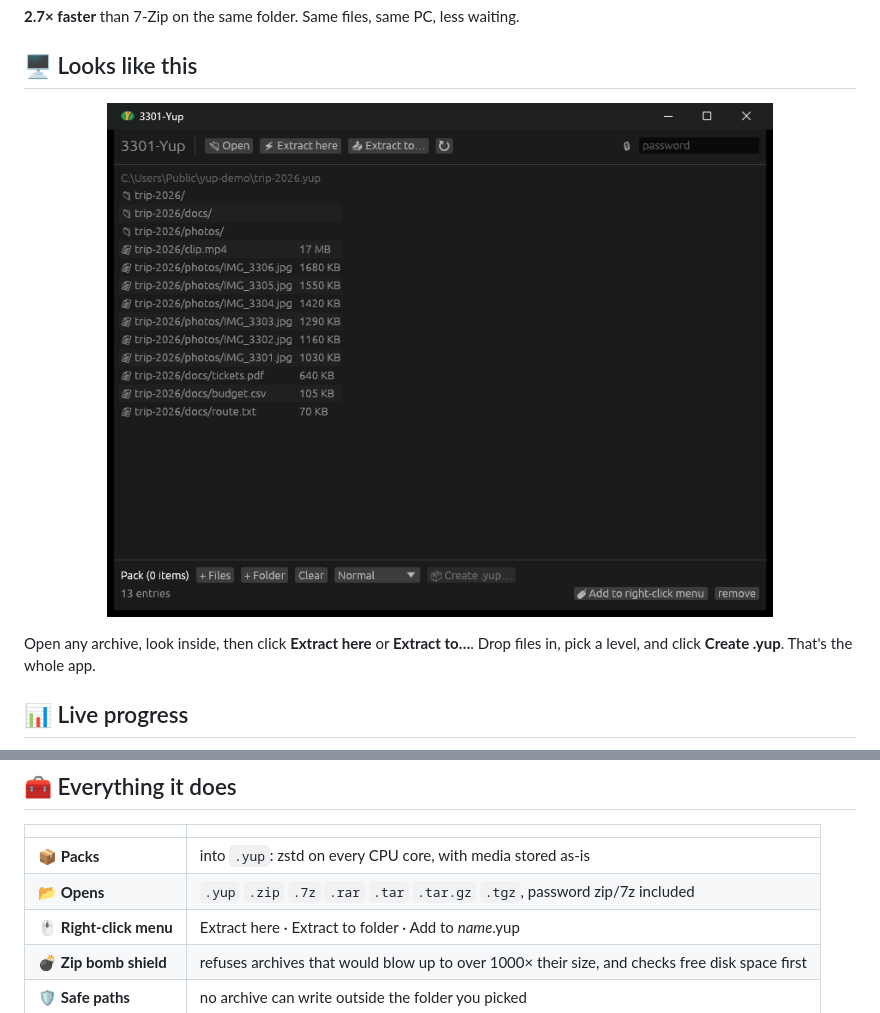
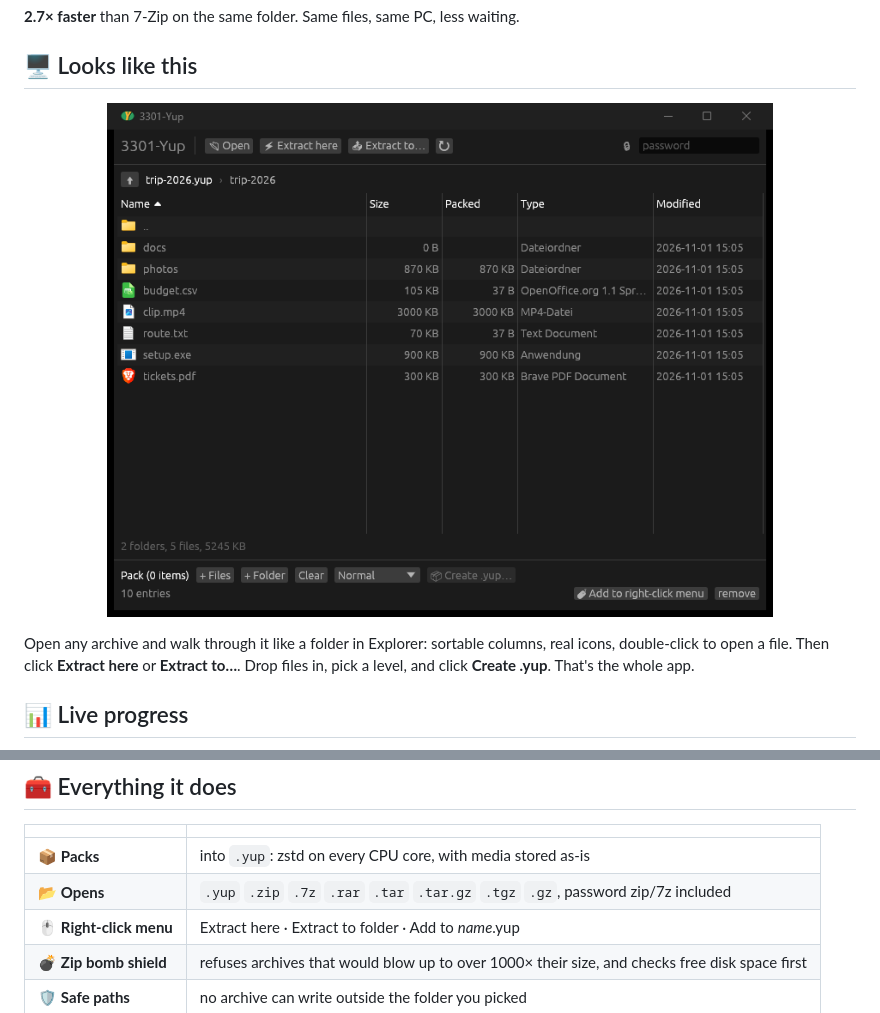
Before and after one commit to aywalh/3301-yup, a Markdown page: README.md, 2 parts joined by grey strips. GitHub-like rendering; pictures changed too: assets/main.png.

Commit message:
README: archive view, .gz

```diff
--- a/README.md
+++ b/README.md
@@ -28,7 +28,7 @@
 
 <p align="center"><img src="assets/main.png" alt="3301-Yup main window" width="80%"></p>
 
-Open any archive, look inside, then click **Extract here** or **Extract to…**. Drop files in, pick a level, and click **Create .yup**. That's the whole app.
+Open any archive and walk through it like a folder in Explorer: sortable columns, real icons, double-click to open a file. Then click **Extract here** or **Extract to…**. Drop files in, pick a level, and click **Create .yup**. That's the whole app.
 
 ## 📊 Live progress
 
@@ -53,7 +53,7 @@ You see both files with their real icons, sizes and dates, then pick **Yes**, **
 | | |
 |---|---|
 | 📦 **Packs** | into `.yup`: zstd on every CPU core, with media stored as-is |
-| 📂 **Opens** | `.yup` `.zip` `.7z` `.rar` `.tar` `.tar.gz` `.tgz`, password zip/7z included |
+| 📂 **Opens** | `.yup` `.zip` `.7z` `.rar` `.tar` `.tar.gz` `.tgz` `.gz`, password zip/7z included |
 | 🖱️ **Right-click menu** | Extract here · Extract to folder · Add to *name*.yup |
 | 💣 **Zip bomb shield** | refuses archives that would blow up to over 1000× their size, and checks free disk space first |
 | 🛡️ **Safe paths** | no archive can write outside the folder you picked |
```
